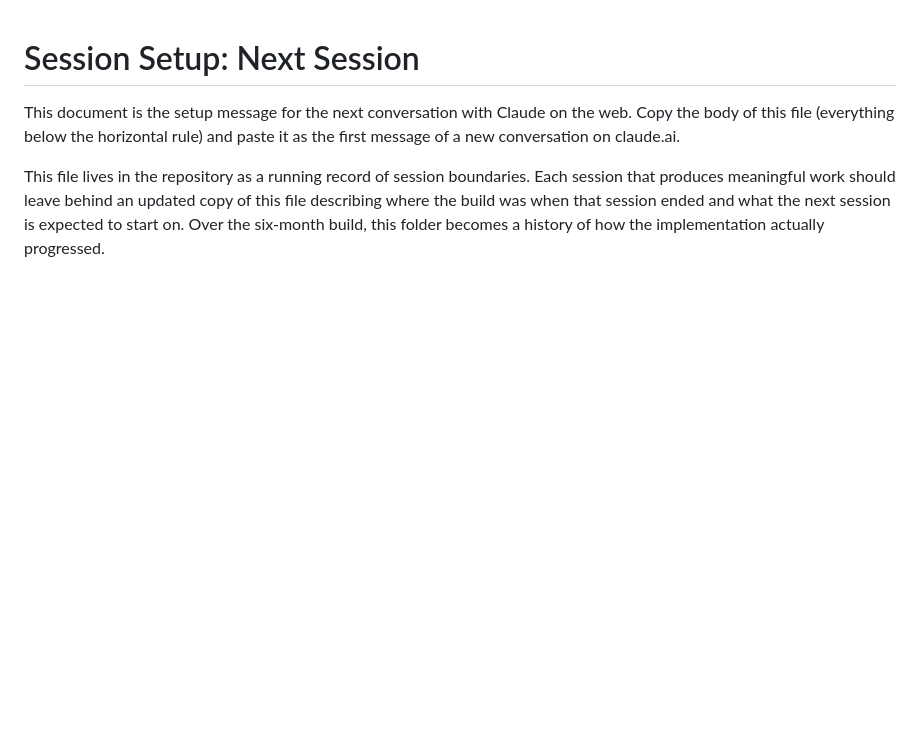
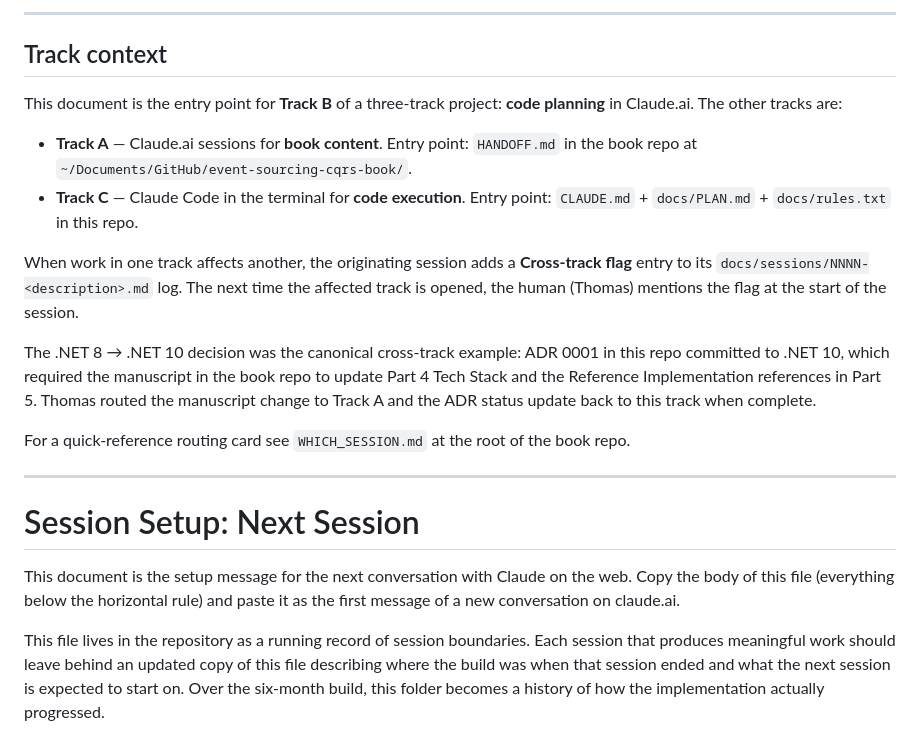
Before and after one commit to ThomasJaeger/event-sourcing-cqrs, a Markdown page: docs/session_setup.md, the part around the change. Rendered like a GitHub page; blank space fills up the shorter version.

Commit message:
Add session setup template for next conversation

```diff
--- a/docs/session_setup.md
+++ b/docs/session_setup.md
@@ -1,3 +1,21 @@
+---
+
+## Track context
+
+This document is the entry point for **Track B** of a three-track project: **code planning** in Claude.ai. The other tracks are:
+
+- **Track A** — Claude.ai sessions for **book content**. Entry point: `HANDOFF.md` in the book repo at `~/Documents/GitHub/event-sourcing-cqrs-book/`.
+- **Track C** — Claude Code in the terminal for **code execution**. Entry point: `CLAUDE.md` + `docs/PLAN.md` + `docs/rules.txt` in this repo.
+
+When work in one track affects another, the originating session adds a **Cross-track flag** entry to its `docs/sessions/NNNN-<description>.md` log. The next time the affected track is opened, the human (Thomas) mentions the flag at the start of the session.
+
+The .NET 8 → .NET 10 decision was the canonical cross-track example: ADR 0001 in this repo committed to .NET 10, which required the manuscript in the book repo to update Part 4 Tech Stack and the Reference Implementation references in Part 5. Thomas routed the manuscript change to Track A and the ADR status update back to this track when complete.
+
+For a quick-reference routing card see `WHICH_SESSION.md` at the root of the book repo.
+
+---
+
+
 # Session Setup: Next Session
 
 This document is the setup message for the next conversation with Claude on the web. Copy the body of this file (everything below the horizontal rule) and paste it as the first message of a new conversation on claude.ai.
```
